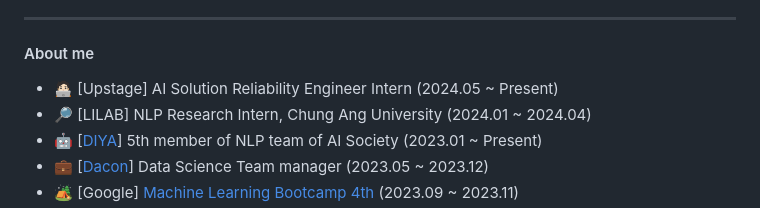
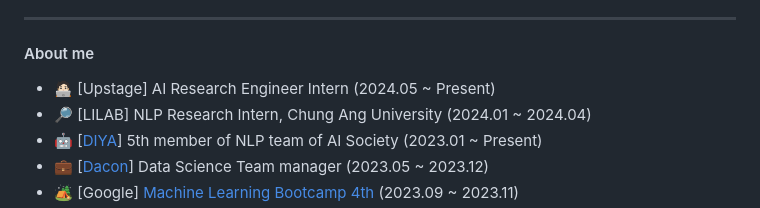
Before and after one commit to Chanmuzi/Chanmuzi, a Markdown page: README.md, the part around the change. GitHub-like rendering.

```diff
--- a/README.md
+++ b/README.md
@@ -3,7 +3,7 @@ I'm a super passionate Data Scientist/AI researcher from Korea 🇰🇷
 
 ---
 #### About me
-- 🧑🏻‍💻 [Upstage] AI Solution Reliability Engineer Intern (2024.05 ~ Present)
+- 🧑🏻‍💻 [Upstage] AI Research Engineer Intern (2024.05 ~ Present)
 - 🔎 [LILAB] NLP Research Intern, Chung Ang University (2024.01 ~ 2024.04)
 - 🤖 [[DIYA](https://doityourselfai.github.io/)] 5th member of NLP team of AI Society (2023.01 ~ Present)
 - 💼 [[Dacon](https://dacon.io/)] Data Science Team manager (2023.05 ~ 2023.12)
```
